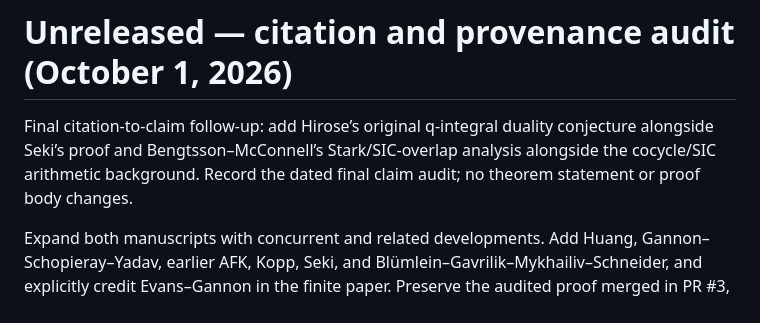
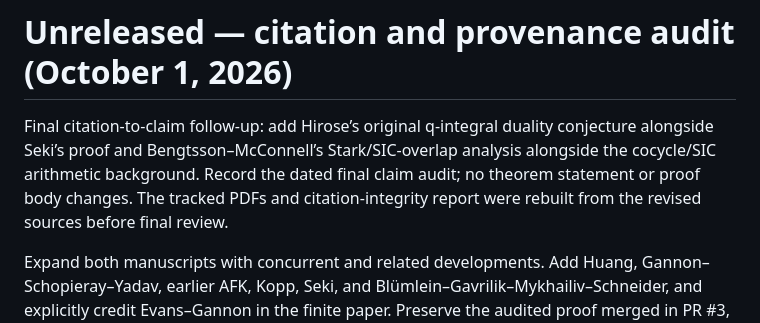
Before and after one commit to long-mathematics/quantum-polylogarithms-finite-dilogarithms, a Markdown page: RELEASE_NOTES.md, the part around the change. Drawn GitHub-style.

Commit message:
Record final rebuilt manuscript artifacts

```diff
--- a/RELEASE_NOTES.md
+++ b/RELEASE_NOTES.md
@@ -1,6 +1,6 @@
 # Unreleased — citation and provenance audit (October 1, 2026)
 
-Final citation-to-claim follow-up: add Hirose’s original q-integral duality conjecture alongside Seki’s proof and Bengtsson–McConnell’s Stark/SIC-overlap analysis alongside the cocycle/SIC arithmetic background. Record the dated final claim audit; no theorem statement or proof body changes.
+Final citation-to-claim follow-up: add Hirose’s original q-integral duality conjecture alongside Seki’s proof and Bengtsson–McConnell’s Stark/SIC-overlap analysis alongside the cocycle/SIC arithmetic background. Record the dated final claim audit; no theorem statement or proof body changes. The tracked PDFs and citation-integrity report were rebuilt from the revised sources before final review.
 
 Expand both manuscripts with concurrent and related developments. Add Huang, Gannon–Schopieray–Yadav, earlier AFK, Kopp, Seki, and Blümlein–Gavrilik–Mykhailiv–Schneider, and explicitly credit Evans–Gannon in the finite paper. Preserve the audited proof merged in PR #3, including all generator formulas and regression checks. The citation discussion distinguishes GSY’s commutative-ring identities from its field-based reconstruction, and avoids identifying different fusion rules or different q-deformations.
 
```
